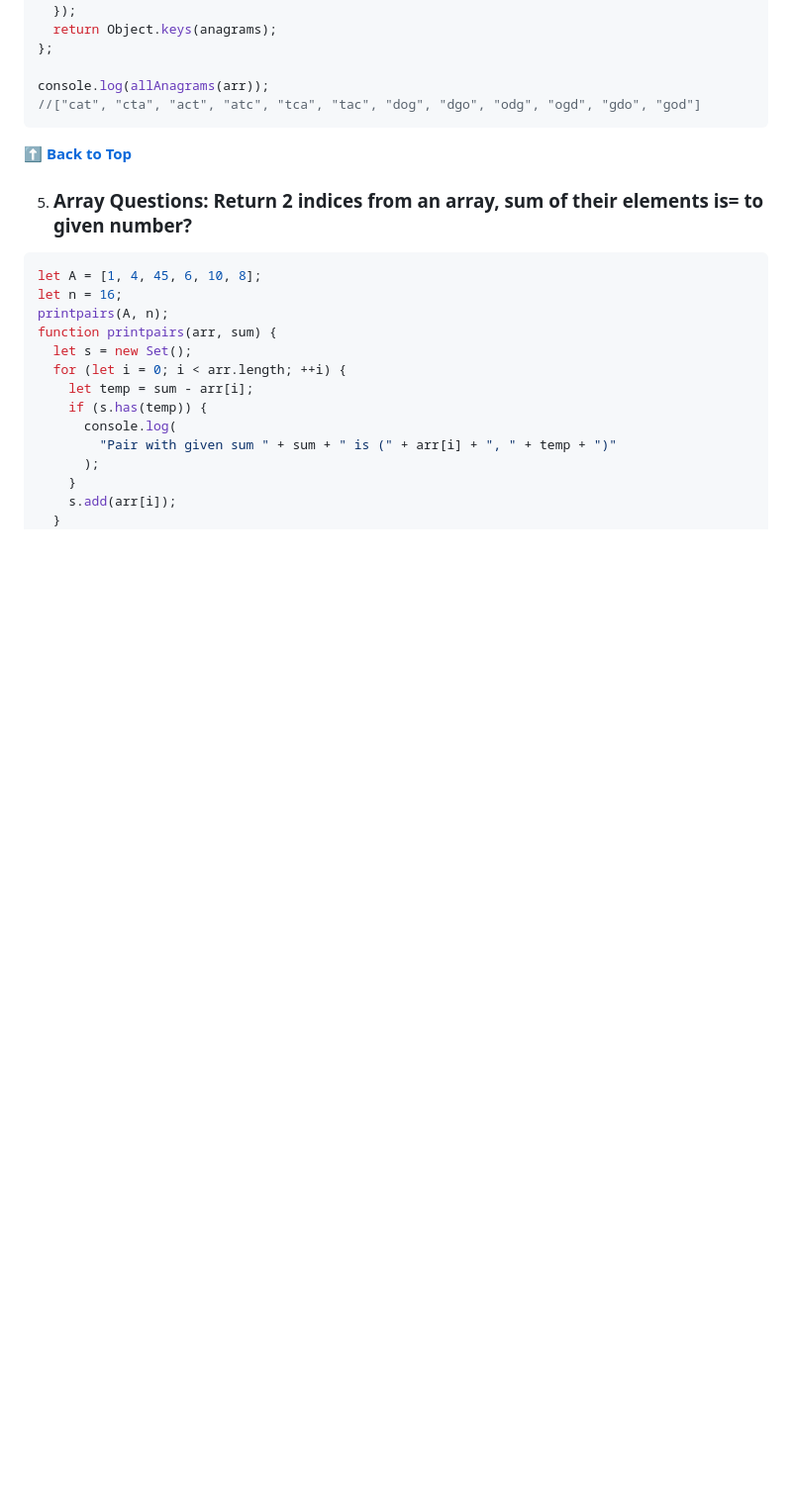
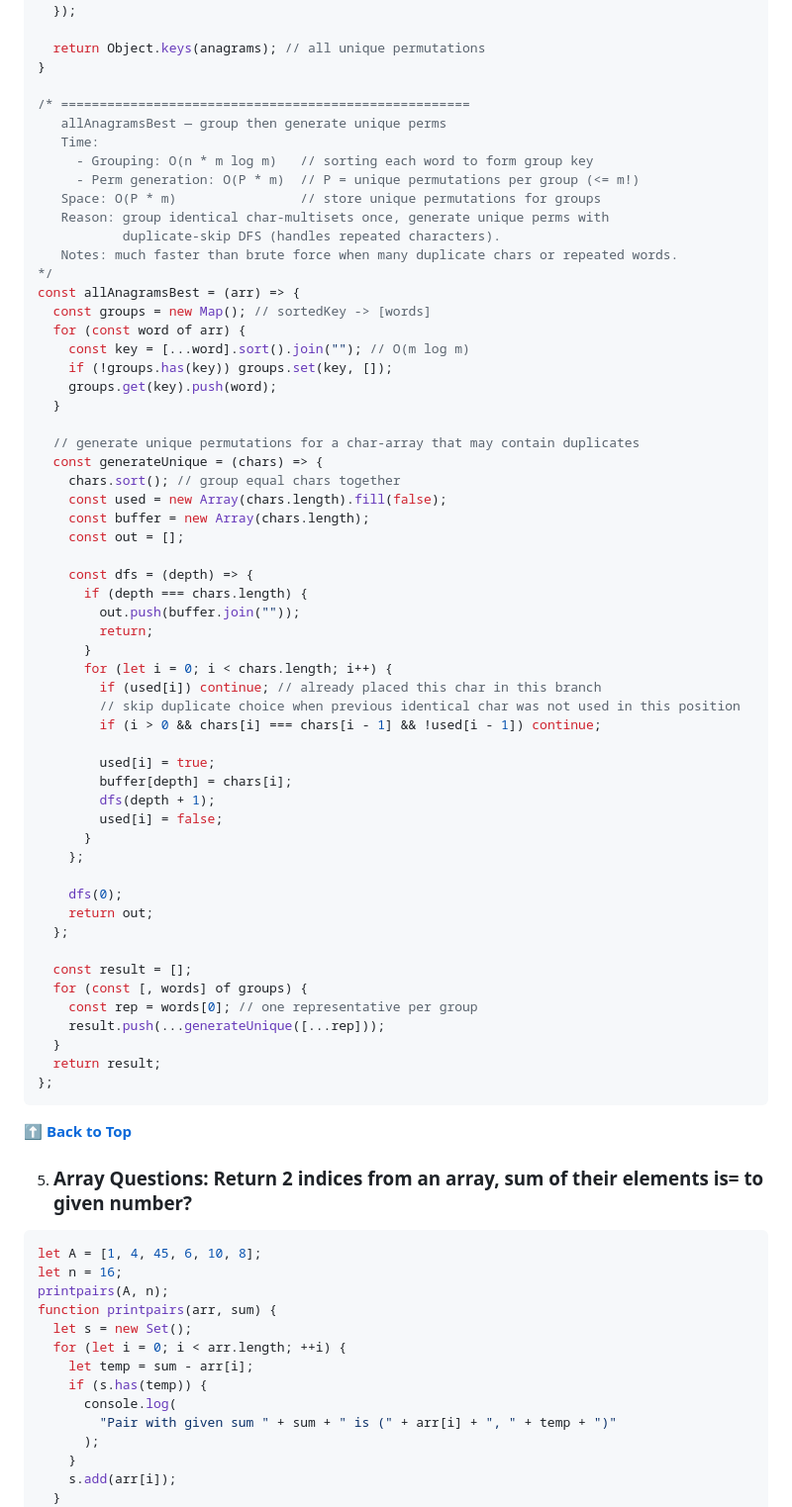
Before and after one commit to grovernitin48/tmpGot, a Markdown page: README.md, the part around the change printed below. Shown: that part at 99% size. Drawn GitHub-style; blank space fills up the shorter version.

````diff
--- a/README.md
+++ b/README.md
@@ -293,10 +356,62 @@ var allAnagrams = function (arr) {
     recurse("", str);
   });
-  return Object.keys(anagrams);
-};
-
-console.log(allAnagrams(arr));
-//["cat", "cta", "act", "atc", "tca", "tac", "dog", "dgo", "odg", "ogd", "gdo", "god"]
+
+  return Object.keys(anagrams); // all unique permutations
+}
+
+/* =====================================================
+   allAnagramsBest — group then generate unique perms
+   Time:
+     - Grouping: O(n * m log m)   // sorting each word to form group key
+     - Perm generation: O(P * m)  // P = unique permutations per group (<= m!)
+   Space: O(P * m)                // store unique permutations for groups
+   Reason: group identical char-multisets once, generate unique perms with
+           duplicate-skip DFS (handles repeated characters).
+   Notes: much faster than brute force when many duplicate chars or repeated words.
+*/
+const allAnagramsBest = (arr) => {
+  const groups = new Map(); // sortedKey -> [words]
+  for (const word of arr) {
+    const key = [...word].sort().join(""); // O(m log m)
+    if (!groups.has(key)) groups.set(key, []);
+    groups.get(key).push(word);
+  }
+
+  // generate unique permutations for a char-array that may contain duplicates
+  const generateUnique = (chars) => {
+    chars.sort(); // group equal chars together
+    const used = new Array(chars.length).fill(false);
+    const buffer = new Array(chars.length);
+    const out = [];
+
+    const dfs = (depth) => {
+      if (depth === chars.length) {
+        out.push(buffer.join(""));
+        return;
+      }
+      for (let i = 0; i < chars.length; i++) {
+        if (used[i]) continue; // already placed this char in this branch
+        // skip duplicate choice when previous identical char was not used in this position
+        if (i > 0 && chars[i] === chars[i - 1] && !used[i - 1]) continue;
+
+        used[i] = true;
+        buffer[depth] = chars[i];
+        dfs(depth + 1);
+        used[i] = false;
+      }
+    };
+
+    dfs(0);
+    return out;
+  };
+
+  const result = [];
+  for (const [, words] of groups) {
+    const rep = words[0]; // one representative per group
+    result.push(...generateUnique([...rep]));
+  }
+  return result;
+};
 ```
 
 **[⬆ Back to Top](#table-of-contents)**
````
Also changed, not shown: other parts of README.md (+91 -28 lines).
